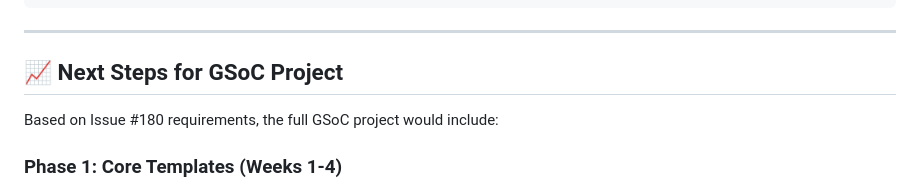
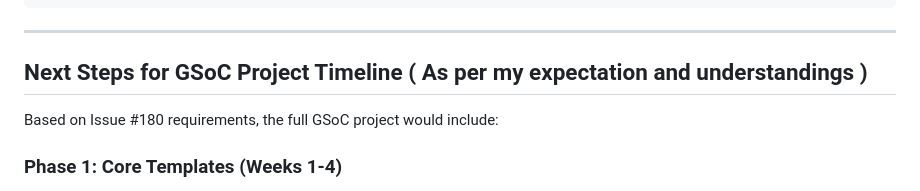
Before and after one commit to atulbraj/sbmlsim-report-prototype, a Markdown page: README.md, the part around the change. Rendered like a GitHub page.

```diff
--- a/README.md
+++ b/README.md
@@ -254,7 +254,7 @@ src/sbmlsim/
 
 ---
 
-## 📈 Next Steps for GSoC Project
+## Next Steps for GSoC Project Timeline ( As per my expectation and understandings )
 
 Based on Issue #180 requirements, the full GSoC project would include:
 
```
